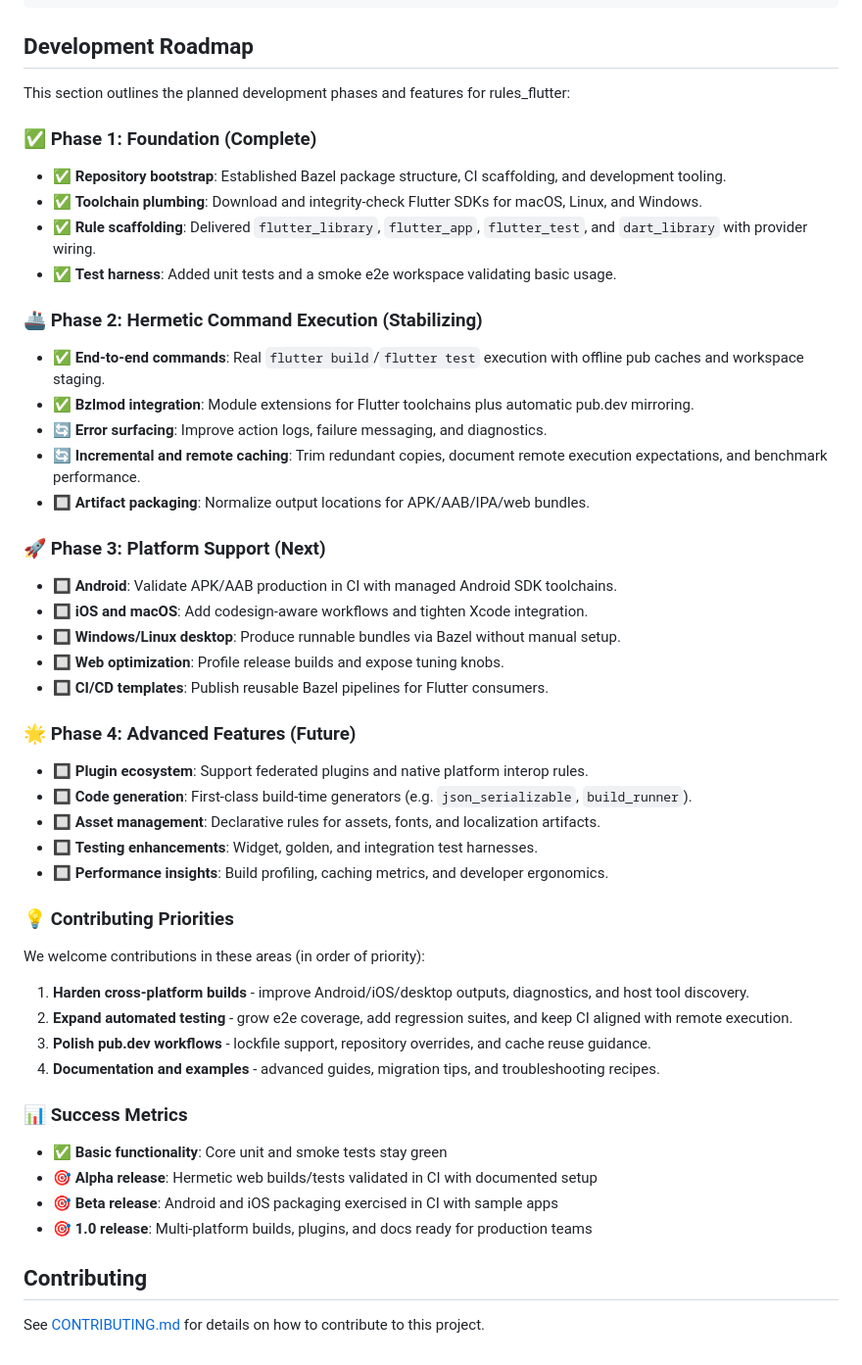
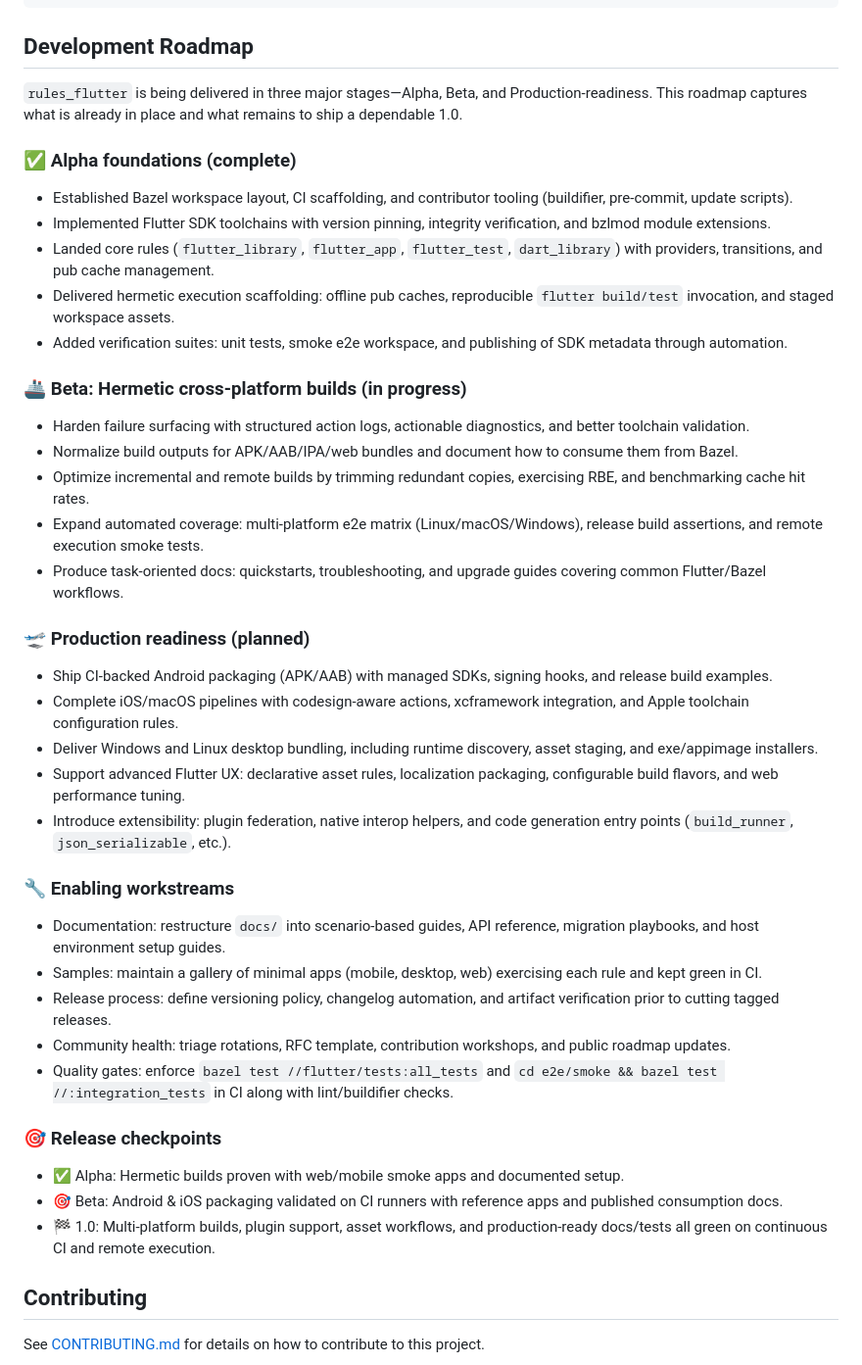
Before and after one commit to SpencerC/rules_flutter, a Markdown page: README.md, the part around the change. Shown: that part at 98% size. Drawn GitHub-style.

Commit message:
Update project plan.

```diff
--- a/README.md
+++ b/README.md
@@ -301,54 +301,45 @@ bazel run @buildifier_prebuilt//:buildifier
 
 ## Development Roadmap
 
-This section outlines the planned development phases and features for rules_flutter:
+`rules_flutter` is being delivered in three major stages—Alpha, Beta, and Production-readiness. This roadmap captures what is already in place and what remains to ship a dependable 1.0.
 
-### ✅ Phase 1: Foundation (Complete)
+### ✅ Alpha foundations (complete)
 
-- ✅ **Repository bootstrap**: Established Bazel package structure, CI scaffolding, and development tooling.
-- ✅ **Toolchain plumbing**: Download and integrity-check Flutter SDKs for macOS, Linux, and Windows.
-- ✅ **Rule scaffolding**: Delivered `flutter_library`, `flutter_app`, `flutter_test`, and `dart_library` with provider wiring.
-- ✅ **Test harness**: Added unit tests and a smoke e2e workspace validating basic usage.
+- Established Bazel workspace layout, CI scaffolding, and contributor tooling (buildifier, pre-commit, update scripts).
+- Implemented Flutter SDK toolchains with version pinning, integrity verification, and bzlmod module extensions.
+- Landed core rules (`flutter_library`, `flutter_app`, `flutter_test`, `dart_library`) with providers, transitions, and pub cache management.
+- Delivered hermetic execution scaffolding: offline pub caches, reproducible `flutter build/test` invocation, and staged workspace assets.
+- Added verification suites: unit tests, smoke e2e workspace, and publishing of SDK metadata through automation.
 
-### 🚢 Phase 2: Hermetic Command Execution (Stabilizing)
+### 🚢 Beta: Hermetic cross-platform builds (in progress)
 
-- ✅ **End-to-end commands**: Real `flutter build`/`flutter test` execution with offline pub caches and workspace staging.
-- ✅ **Bzlmod integration**: Module extensions for Flutter toolchains plus automatic pub.dev mirroring.
-- 🔄 **Error surfacing**: Improve action logs, failure messaging, and diagnostics.
-- 🔄 **Incremental and remote caching**: Trim redundant copies, document remote execution expectations, and benchmark performance.
-- 🔲 **Artifact packaging**: Normalize output locations for APK/AAB/IPA/web bundles.
+- Harden failure surfacing with structured action logs, actionable diagnostics, and better toolchain validation.
+- Normalize build outputs for APK/AAB/IPA/web bundles and document how to consume them from Bazel.
+- Optimize incremental and remote builds by trimming redundant copies, exercising RBE, and benchmarking cache hit rates.
+- Expand automated coverage: multi-platform e2e matrix (Linux/macOS/Windows), release build assertions, and remote execution smoke tests.
+- Produce task-oriented docs: quickstarts, troubleshooting, and upgrade guides covering common Flutter/Bazel workflows.
 
-### 🚀 Phase 3: Platform Support (Next)
+### 🛫 Production readiness (planned)
 
-- 🔲 **Android**: Validate APK/AAB production in CI with managed Android SDK toolchains.
-- 🔲 **iOS and macOS**: Add codesign-aware workflows and tighten Xcode integration.
-- 🔲 **Windows/Linux desktop**: Produce runnable bundles via Bazel without manual setup.
-- 🔲 **Web optimization**: Profile release builds and expose tuning knobs.
-- 🔲 **CI/CD templates**: Publish reusable Bazel pipelines for Flutter consumers.
+- Ship CI-backed Android packaging (APK/AAB) with managed SDKs, signing hooks, and release build examples.
+- Complete iOS/macOS pipelines with codesign-aware actions, xcframework integration, and Apple toolchain configuration rules.
+- Deliver Windows and Linux desktop bundling, including runtime discovery, asset staging, and exe/appimage installers.
+- Support advanced Flutter UX: declarative asset rules, localization packaging, configurable build flavors, and web performance tuning.
+- Introduce extensibility: plugin federation, native interop helpers, and code generation entry points (`build_runner`, `json_serializable`, etc.).
 
-### 🌟 Phase 4: Advanced Features (Future)
+### 🔧 Enabling workstreams
 
-- 🔲 **Plugin ecosystem**: Support federated plugins and native platform interop rules.
-- 🔲 **Code generation**: First-class build-time generators (e.g. `json_serializable`, `build_runner`).
-- 🔲 **Asset management**: Declarative rules for assets, fonts, and localization artifacts.
-- 🔲 **Testing enhancements**: Widget, golden, and integration test harnesses.
-- 🔲 **Performance insights**: Build profiling, caching metrics, and developer ergonomics.
+- Documentation: restructure `docs/` into scenario-based guides, API reference, migration playbooks, and host environment setup guides.
+- Samples: maintain a gallery of minimal apps (mobile, desktop, web) exercising each rule and kept green in CI.
+- Release process: define versioning policy, changelog automation, and artifact verification prior to cutting tagged releases.
+- Community health: triage rotations, RFC template, contribution workshops, and public roadmap updates.
+- Quality gates: enforce `bazel test //flutter/tests:all_tests` and `cd e2e/smoke && bazel test //:integration_tests` in CI along with lint/buildifier checks.
 
-### 💡 Contributing Priorities
+### 🎯 Release checkpoints
 
-We welcome contributions in these areas (in order of priority):
-
-1. **Harden cross-platform builds** - improve Android/iOS/desktop outputs, diagnostics, and host tool discovery.
-2. **Expand automated testing** - grow e2e coverage, add regression suites, and keep CI aligned with remote execution.
-3. **Polish pub.dev workflows** - lockfile support, repository overrides, and cache reuse guidance.
-4. **Documentation and examples** - advanced guides, migration tips, and troubleshooting recipes.
-
-### 📊 Success Metrics
-
-- ✅ **Basic functionality**: Core unit and smoke tests stay green
-- 🎯 **Alpha release**: Hermetic web builds/tests validated in CI with documented setup
-- 🎯 **Beta release**: Android and iOS packaging exercised in CI with sample apps
-- 🎯 **1.0 release**: Multi-platform builds, plugins, and docs ready for production teams
+- ✅ Alpha: Hermetic builds proven with web/mobile smoke apps and documented setup.
+- 🎯 Beta: Android & iOS packaging validated on CI runners with reference apps and published consumption docs.
+- 🏁 1.0: Multi-platform builds, plugin support, asset workflows, and production-ready docs/tests all green on continuous CI and remote execution.
 
 ## Contributing
 
```
